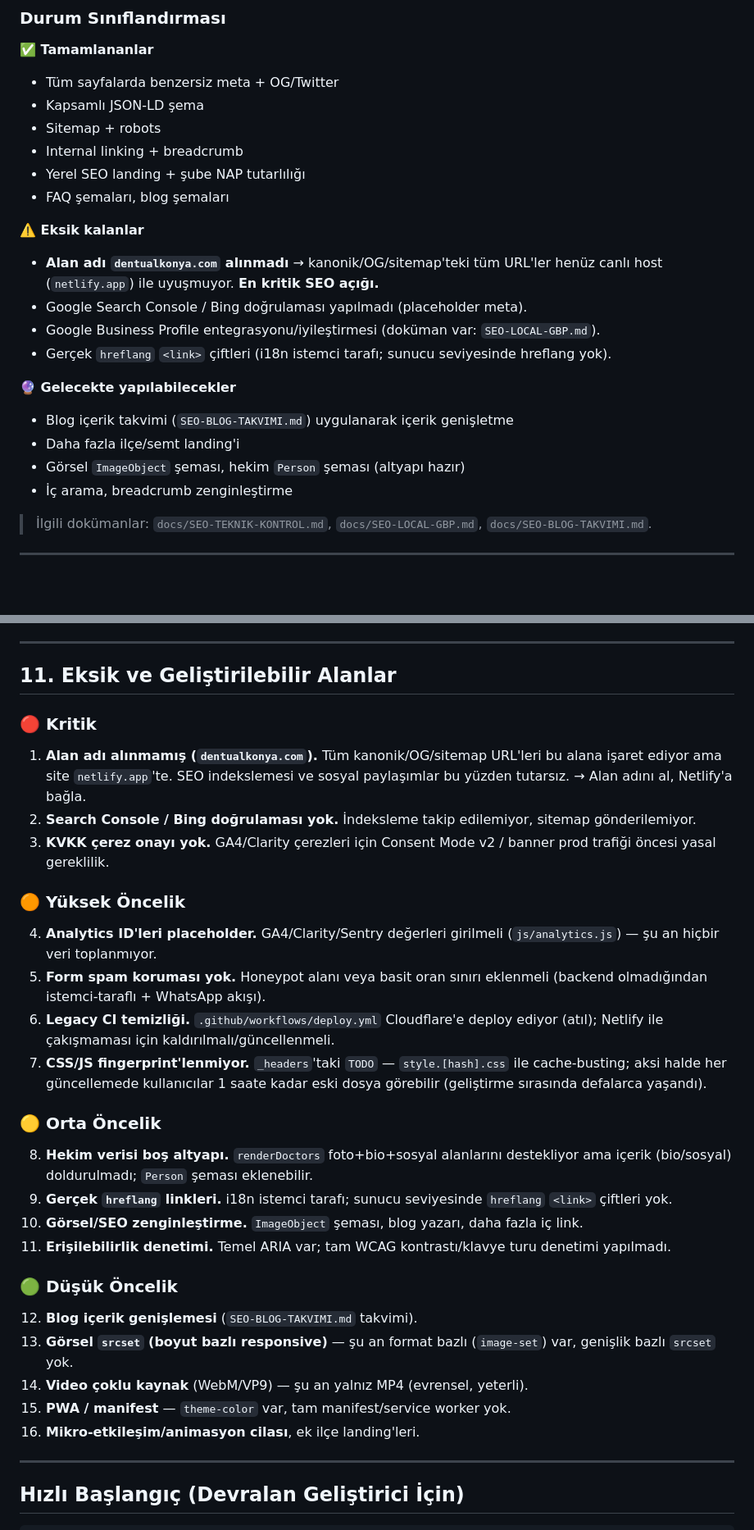
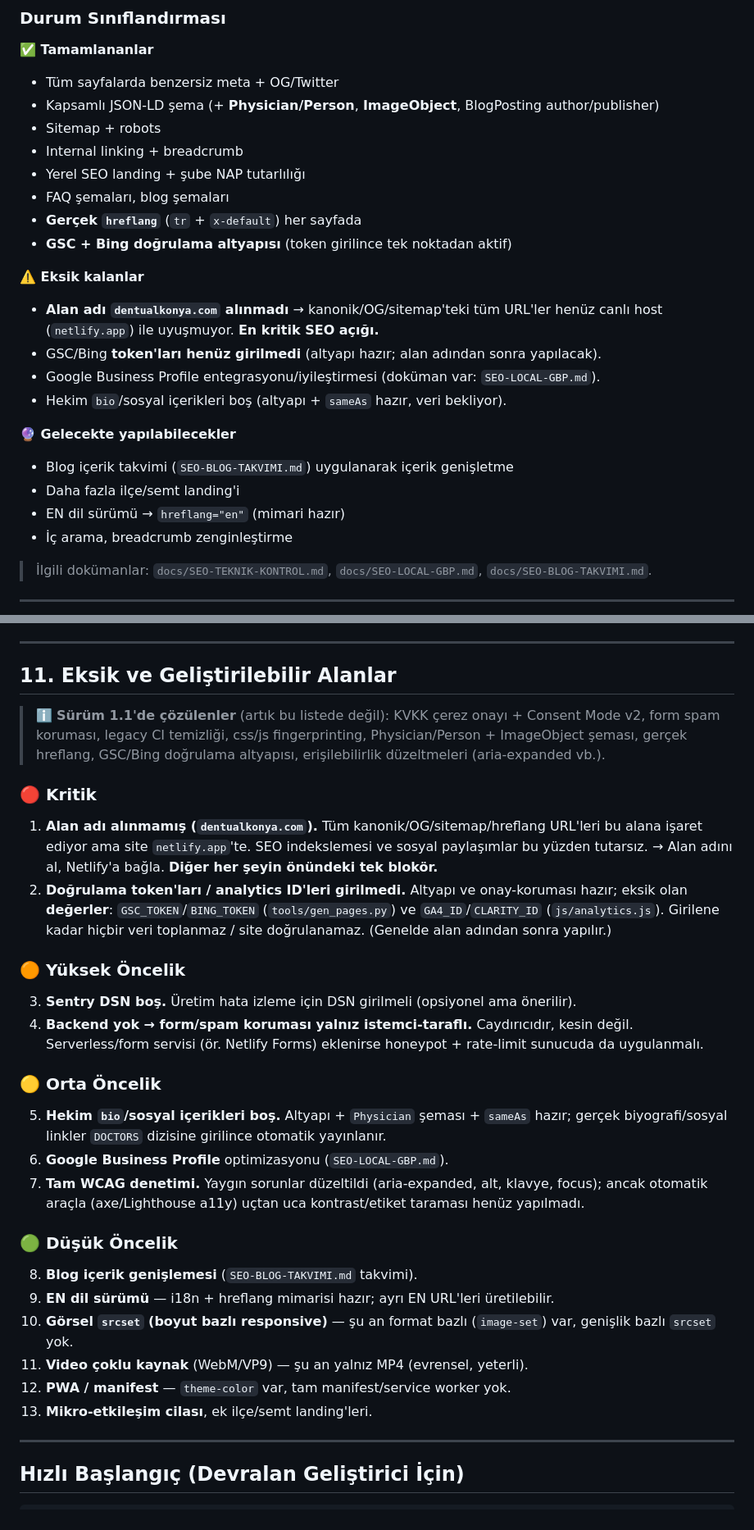
Before and after one commit to buqr4/dentual-website, a Markdown page: docs/PROJE-TEKNIK-DOKUMANTASYON.md, 2 parts joined by grey strips. Shown at 82% size. Rendered like a GitHub page; blank space fills up the shorter version.

```diff
--- a/docs/PROJE-TEKNIK-DOKUMANTASYON.md
+++ b/docs/PROJE-TEKNIK-DOKUMANTASYON.md
@@ -247,22 +254,24 @@ WhatsApp linkleri ön-doldurulmuş mesaj içerir; analytics tarafında şube eti
 ### Durum Sınıflandırması
 **✅ Tamamlananlar**
 - Tüm sayfalarda benzersiz meta + OG/Twitter
-- Kapsamlı JSON-LD şema
+- Kapsamlı JSON-LD şema (+ **Physician/Person**, **ImageObject**, BlogPosting author/publisher)
 - Sitemap + robots
 - Internal linking + breadcrumb
 - Yerel SEO landing + şube NAP tutarlılığı
 - FAQ şemaları, blog şemaları
+- **Gerçek `hreflang`** (`tr` + `x-default`) her sayfada
+- **GSC + Bing doğrulama altyapısı** (token girilince tek noktadan aktif)
 
 **⚠️ Eksik kalanlar**
 - **Alan adı `dentualkonya.com` alınmadı** → kanonik/OG/sitemap'teki tüm URL'ler henüz canlı host (`netlify.app`) ile uyuşmuyor. **En kritik SEO açığı.**
-- Google Search Console / Bing doğrulaması yapılmadı (placeholder meta).
+- GSC/Bing **token'ları henüz girilmedi** (altyapı hazır; alan adından sonra yapılacak).
 - Google Business Profile entegrasyonu/iyileştirmesi (doküman var: `SEO-LOCAL-GBP.md`).
-- Gerçek `hreflang` `<link>` çiftleri (i18n istemci tarafı; sunucu seviyesinde hreflang yok).
+- Hekim `bio`/sosyal içerikleri boş (altyapı + `sameAs` hazır, veri bekliyor).
 
 **🔮 Gelecekte yapılabilecekler**
 - Blog içerik takvimi (`SEO-BLOG-TAKVIMI.md`) uygulanarak içerik genişletme
 - Daha fazla ilçe/semt landing'i
-- Görsel `ImageObject` şeması, hekim `Person` şeması (altyapı hazır)
+- EN dil sürümü → `hreflang="en"` (mimari hazır)
 - İç arama, breadcrumb zenginleştirme
 
 > İlgili dokümanlar: `docs/SEO-TEKNIK-KONTROL.md`, `docs/SEO-LOCAL-GBP.md`, `docs/SEO-BLOG-TAKVIMI.md`.
@@ -463,29 +475,28 @@ dentual-website/
 
 ## 11. Eksik ve Geliştirilebilir Alanlar
 
+> ℹ️ **Sürüm 1.1'de çözülenler** (artık bu listede değil): KVKK çerez onayı + Consent Mode v2, form spam koruması, legacy CI temizliği, css/js fingerprinting, Physician/Person + ImageObject şeması, gerçek hreflang, GSC/Bing doğrulama altyapısı, erişilebilirlik düzeltmeleri (aria-expanded vb.).
+
 ### 🔴 Kritik
-1. **Alan adı alınmamış (`dentualkonya.com`).** Tüm kanonik/OG/sitemap URL'leri bu alana işaret ediyor ama site `netlify.app`'te. SEO indekslemesi ve sosyal paylaşımlar bu yüzden tutarsız. → Alan adını al, Netlify'a bağla.
-2. **Search Console / Bing doğrulaması yok.** İndeksleme takip edilemiyor, sitemap gönderilemiyor.
-3. **KVKK çerez onayı yok.** GA4/Clarity çerezleri için Consent Mode v2 / banner prod trafiği öncesi yasal gereklilik.
+1. **Alan adı alınmamış (`dentualkonya.com`).** Tüm kanonik/OG/sitemap/hreflang URL'leri bu alana işaret ediyor ama site `netlify.app`'te. SEO indekslemesi ve sosyal paylaşımlar bu yüzden tutarsız. → Alan adını al, Netlify'a bağla. **Diğer her şeyin önündeki tek blokör.**
+2. **Doğrulama token'ları / analytics ID'leri girilmedi.** Altyapı ve onay-koruması hazır; eksik olan **değerler**: `GSC_TOKEN`/`BING_TOKEN` (`tools/gen_pages.py`) ve `GA4_ID`/`CLARITY_ID` (`js/analytics.js`). Girilene kadar hiçbir veri toplanmaz / site doğrulanamaz. (Genelde alan adından sonra yapılır.)
 
 ### 🟠 Yüksek Öncelik
-4. **Analytics ID'leri placeholder.** GA4/Clarity/Sentry değerleri girilmeli (`js/analytics.js`) — şu an hiçbir veri toplanmıyor.
-5. **Form spam koruması yok.** Honeypot alanı veya basit oran sınırı eklenmeli (backend olmadığından istemci-taraflı + WhatsApp akışı).
-6. **Legacy CI temizliği.** `.github/workflows/deploy.yml` Cloudflare'e deploy ediyor (atıl); Netlify ile çakışmaması için kaldırılmalı/güncellenmeli.
-7. **CSS/JS fingerprint'lenmiyor.** `_headers`'taki `TODO` — `style.[hash].css` ile cache-busting; aksi halde her güncellemede kullanıcılar 1 saate kadar eski dosya görebilir (geliştirme sırasında defalarca yaşandı).
+3. **Sentry DSN boş.** Üretim hata izleme için DSN girilmeli (opsiyonel ama önerilir).
+4. **Backend yok → form/spam koruması yalnız istemci-taraflı.** Caydırıcıdır, kesin değil. Serverless/form servisi (ör. Netlify Forms) eklenirse honeypot + rate-limit sunucuda da uygulanmalı.
 
 ### 🟡 Orta Öncelik
-8. **Hekim verisi boş altyapı.** `renderDoctors` foto+bio+sosyal alanlarını destekliyor ama içerik (bio/sosyal) doldurulmadı; `Person` şeması eklenebilir.
-9. **Gerçek `hreflang` linkleri.** i18n istemci tarafı; sunucu seviyesinde `hreflang` `<link>` çiftleri yok.
-10. **Görsel/SEO zenginleştirme.** `ImageObject` şeması, blog yazarı, daha fazla iç link.
-11. **Erişilebilirlik denetimi.** Temel ARIA var; tam WCAG kontrastı/klavye turu denetimi yapılmadı.
+5. **Hekim `bio`/sosyal içerikleri boş.** Altyapı + `Physician` şeması + `sameAs` hazır; gerçek biyografi/sosyal linkler `DOCTORS` dizisine girilince otomatik yayınlanır.
+6. **Google Business Profile** optimizasyonu (`SEO-LOCAL-GBP.md`).
+7. **Tam WCAG denetimi.** Yaygın sorunlar düzeltildi (aria-expanded, alt, klavye, focus); ancak otomatik araçla (axe/Lighthouse a11y) uçtan uca kontrast/etiket taraması henüz yapılmadı.
 
 ### 🟢 Düşük Öncelik
-12. **Blog içerik genişlemesi** (`SEO-BLOG-TAKVIMI.md` takvimi).
-13. **Görsel `srcset` (boyut bazlı responsive)** — şu an format bazlı (`image-set`) var, genişlik bazlı `srcset` yok.
-14. **Video çoklu kaynak** (WebM/VP9) — şu an yalnız MP4 (evrensel, yeterli).
-15. **PWA / manifest** — `theme-color` var, tam manifest/service worker yok.
-16. **Mikro-etkileşim/animasyon cilası**, ek ilçe landing'leri.
+8. **Blog içerik genişlemesi** (`SEO-BLOG-TAKVIMI.md` takvimi).
+9. **EN dil sürümü** — i18n + hreflang mimarisi hazır; ayrı EN URL'leri üretilebilir.
+10. **Görsel `srcset` (boyut bazlı responsive)** — şu an format bazlı (`image-set`) var, genişlik bazlı `srcset` yok.
+11. **Video çoklu kaynak** (WebM/VP9) — şu an yalnız MP4 (evrensel, yeterli).
+12. **PWA / manifest** — `theme-color` var, tam manifest/service worker yok.
+13. **Mikro-etkileşim cilası**, ek ilçe/semt landing'leri.
 
 ---
 
```
Also changed, not shown: other parts of docs/PROJE-TEKNIK-DOKUMANTASYON.md (+45 -27 lines).
